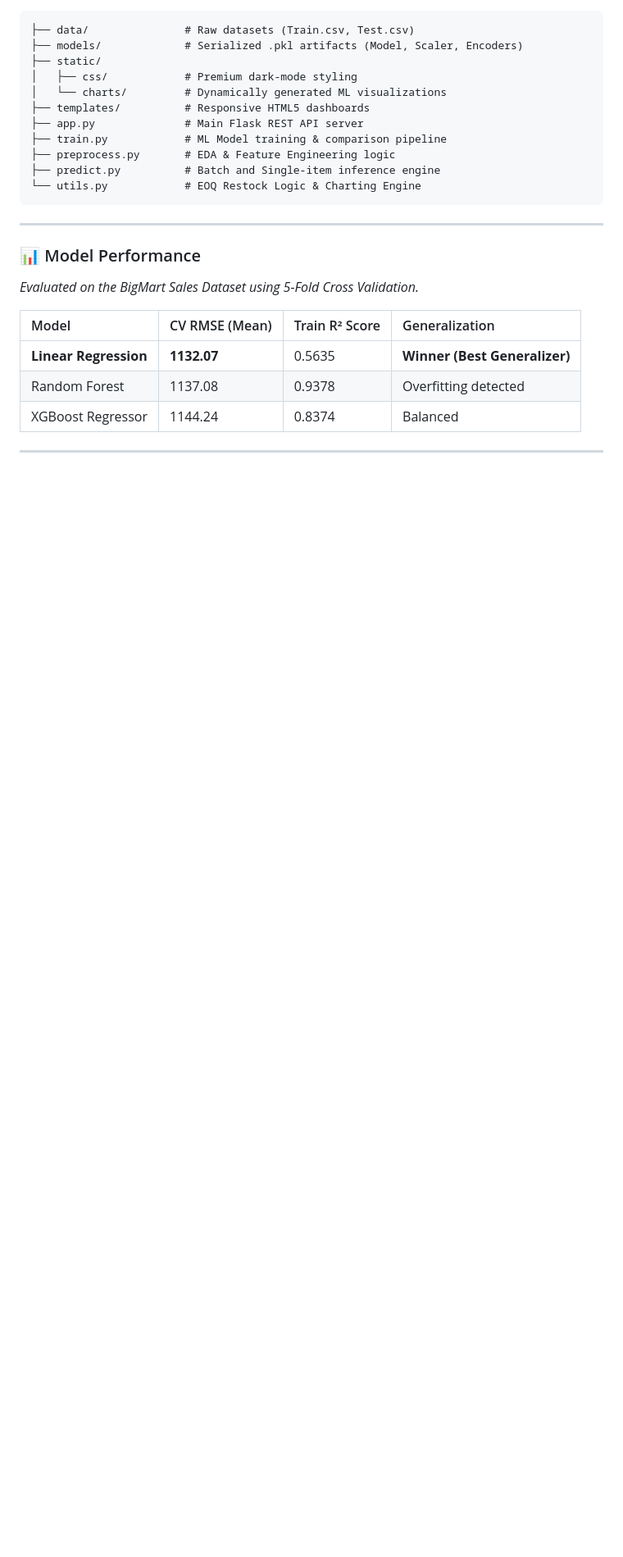
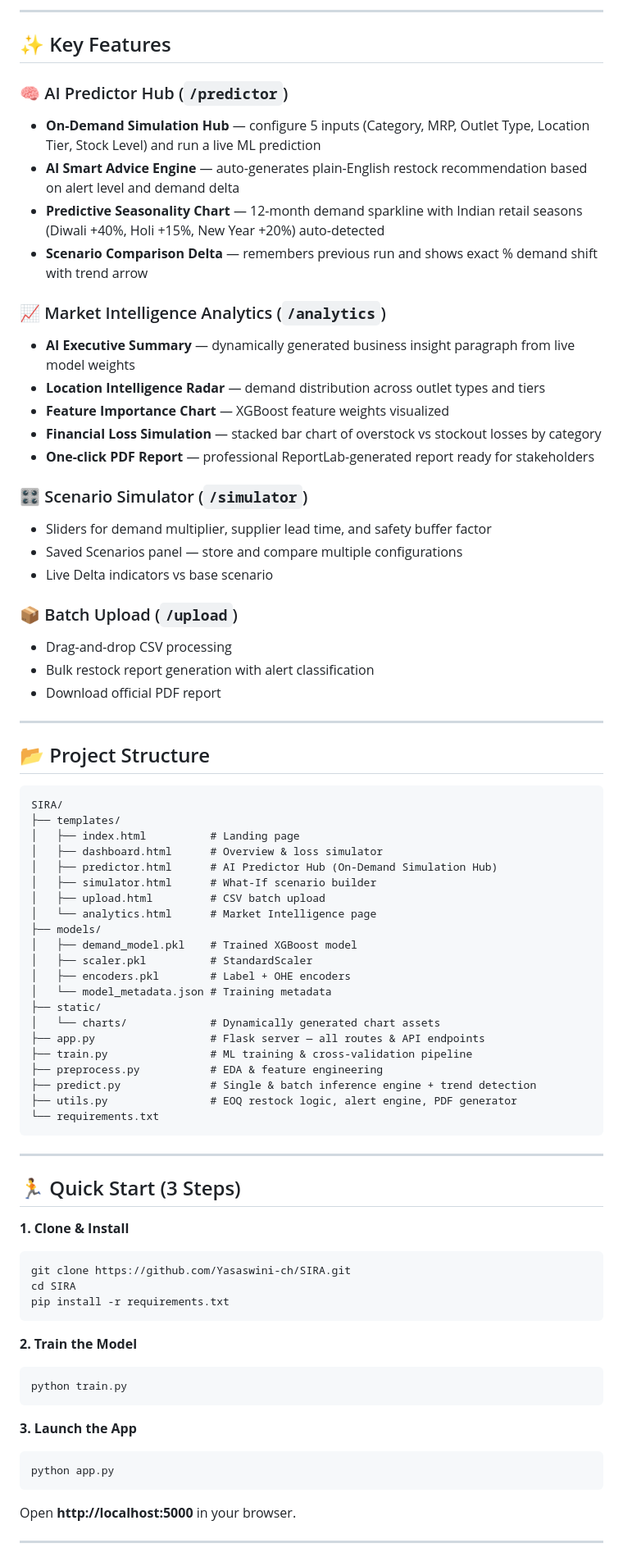
Before and after one commit to Yasaswini-ch/SIRA, a Markdown page: README.md, the part around one of its changes. Shown at 82% size. GitHub-like rendering; blank space fills up the shorter version.

Commit message:
docs: rewrite README to reflect final app state

````diff
--- a/README.md
+++ b/README.md
@@ -47,27 +70,79 @@ In retail, stock management is often reactive. Businesses either suffer from **f
+---
+
+## ✨ Key Features
+
+### 🧠 AI Predictor Hub (`/predictor`)
+- **On-Demand Simulation Hub** — configure 5 inputs (Category, MRP, Outlet Type, Location Tier, Stock Level) and run a live ML prediction
+- **AI Smart Advice Engine** — auto-generates plain-English restock recommendation based on alert level and demand delta
+- **Predictive Seasonality Chart** — 12-month demand sparkline with Indian retail seasons (Diwali +40%, Holi +15%, New Year +20%) auto-detected
+- **Scenario Comparison Delta** — remembers previous run and shows exact % demand shift with trend arrow
+
+### 📈 Market Intelligence Analytics (`/analytics`)
+- **AI Executive Summary** — dynamically generated business insight paragraph from live model weights
+- **Location Intelligence Radar** — demand distribution across outlet types and tiers
+- **Feature Importance Chart** — XGBoost feature weights visualized
+- **Financial Loss Simulation** — stacked bar chart of overstock vs stockout losses by category
+- **One-click PDF Report** — professional ReportLab-generated report ready for stakeholders
+
+### 🎛️ Scenario Simulator (`/simulator`)
+- Sliders for demand multiplier, supplier lead time, and safety buffer factor
+- Saved Scenarios panel — store and compare multiple configurations
+- Live Delta indicators vs base scenario
+
+### 📦 Batch Upload (`/upload`)
+- Drag-and-drop CSV processing
+- Bulk restock report generation with alert classification
+- Download official PDF report
+
+---
+
+## 📂 Project Structure
+
 ```text
-├── data/               # Raw datasets (Train.csv, Test.csv)
-├── models/             # Serialized .pkl artifacts (Model, Scaler, Encoders)
+SIRA/
+├── templates/
+│   ├── index.html          # Landing page
+│   ├── dashboard.html      # Overview & loss simulator
+│   ├── predictor.html      # AI Predictor Hub (On-Demand Simulation Hub)
+│   ├── simulator.html      # What-If scenario builder
+│   ├── upload.html         # CSV batch upload
+│   └── analytics.html      # Market Intelligence page
+├── models/
+│   ├── demand_model.pkl    # Trained XGBoost model
+│   ├── scaler.pkl          # StandardScaler
+│   ├── encoders.pkl        # Label + OHE encoders
+│   └── model_metadata.json # Training metadata
 ├── static/
-│   ├── css/            # Premium dark-mode styling
-│   └── charts/         # Dynamically generated ML visualizations
-├── templates/          # Responsive HTML5 dashboards
-├── app.py              # Main Flask REST API server
-├── train.py            # ML Model training & comparison pipeline
-├── preprocess.py       # EDA & Feature Engineering logic
-├── predict.py          # Batch and Single-item inference engine
-└── utils.py            # EOQ Restock Logic & Charting Engine
+│   └── charts/             # Dynamically generated chart assets
+├── app.py                  # Flask server — all routes & API endpoints
+├── train.py                # ML training & cross-validation pipeline
+├── preprocess.py           # EDA & feature engineering
+├── predict.py              # Single & batch inference engine + trend detection
+├── utils.py                # EOQ restock logic, alert engine, PDF generator
+└── requirements.txt
 ```
 
 ---
 
-### 📊 Model Performance
-*Evaluated on the BigMart Sales Dataset using 5-Fold Cross Validation.*
+## 🏃 Quick Start (3 Steps)
 
-| Model | CV RMSE (Mean) | Train R² Score | Generalization |
-| :--- | :--- | :--- | :--- |
-| **Linear Regression** | **1132.07** | 0.5635 | **Winner (Best Generalizer)** |
-| Random Forest | 1137.08 | 0.9378 | Overfitting detected |
-| XGBoost Regressor | 1144.24 | 0.8374 | Balanced |
+**1. Clone & Install**
+```bash
+git clone https://github.com/Yasaswini-ch/SIRA.git
+cd SIRA
+pip install -r requirements.txt
+```
+
+**2. Train the Model**
+```bash
+python train.py
+```
+
+**3. Launch the App**
+```bash
+python app.py
+```
+Open **http://localhost:5000** in your browser.
 
 ---
 
````
Also changed, not shown: other parts of README.md (+75 -41 lines).
